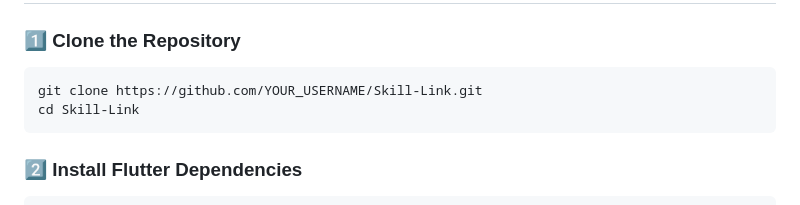
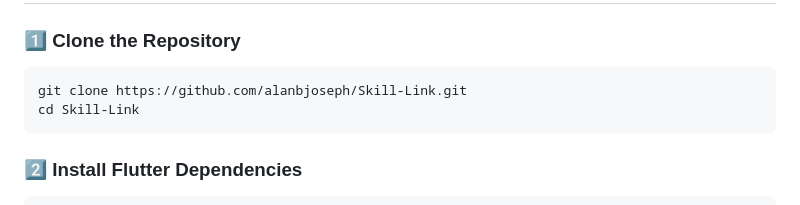
Before and after one commit to alanbjoseph/Skill-Link, a Markdown page: README.md, the part around the change. Rendered like a GitHub page.

````diff
--- a/README.md
+++ b/README.md
@@ -64,7 +64,7 @@ Skill Link is a cross-platform mobile application designed to connect individual
 ### 1️⃣ **Clone the Repository**
 
 ```bash
-git clone https://github.com/YOUR_USERNAME/Skill-Link.git
+git clone https://github.com/alanbjoseph/Skill-Link.git
 cd Skill-Link
 ```
 
````
